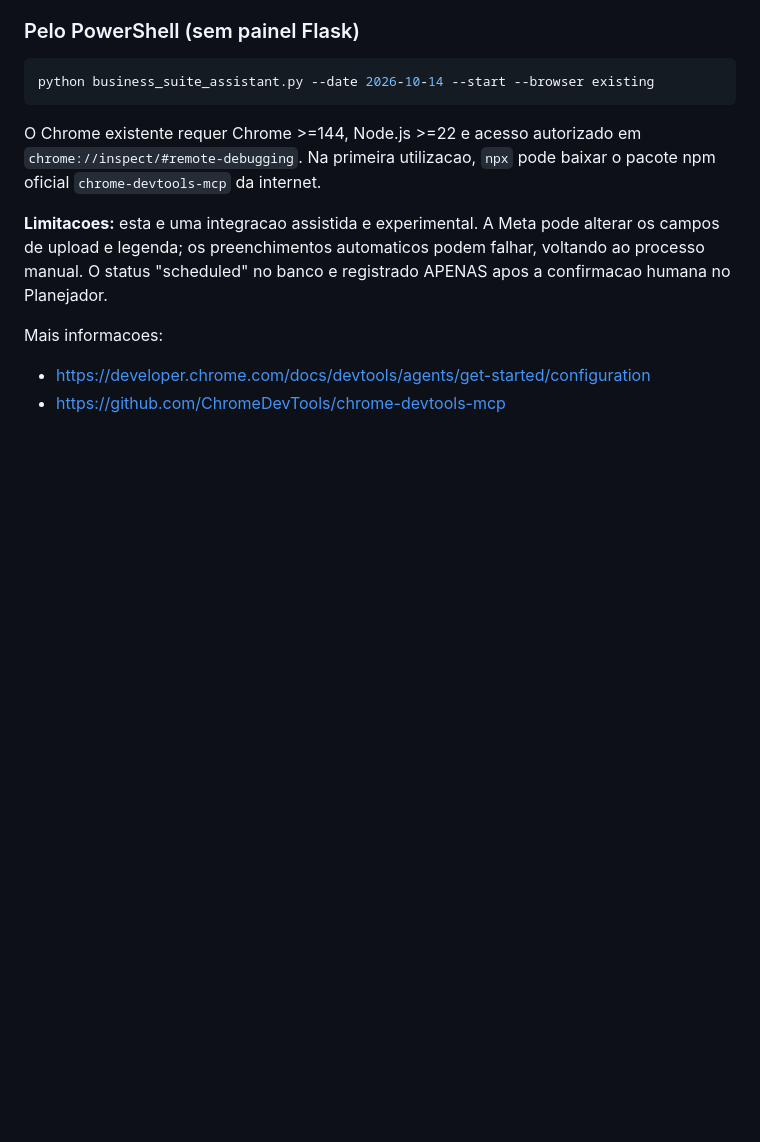
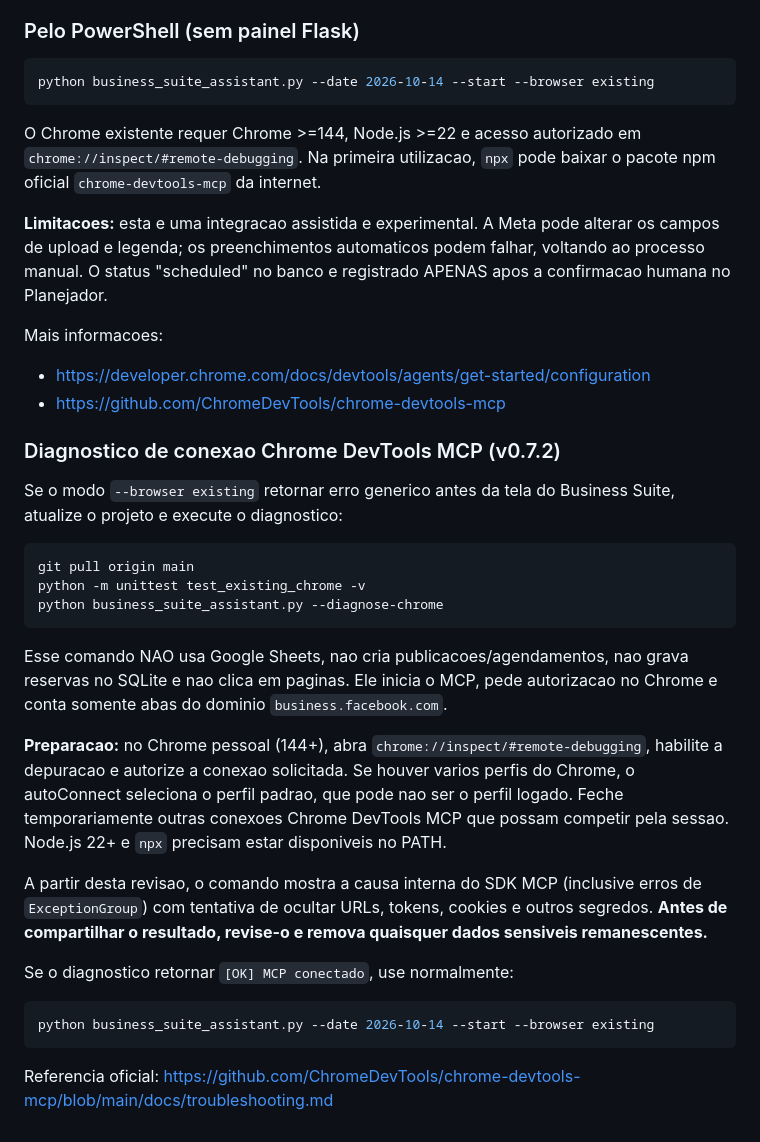
Before and after one commit to llongaray/ArayFlow, a Markdown page: README.md, the part around the change. GitHub-like rendering; blank space fills up the shorter version.

Commit message:
docs: diagnostico seguro e independente de conexao Chrome MCP

````diff
--- a/README.md
+++ b/README.md
@@ -668,3 +668,40 @@ registrado APENAS apos a confirmacao humana no Planejador.
 Mais informacoes:
 - https://developer.chrome.com/docs/devtools/agents/get-started/configuration
 - https://github.com/ChromeDevTools/chrome-devtools-mcp
+
+
+### Diagnostico de conexao Chrome DevTools MCP (v0.7.2)
+
+Se o modo `--browser existing` retornar erro generico antes da tela do
+Business Suite, atualize o projeto e execute o diagnostico:
+
+```powershell
+git pull origin main
+python -m unittest test_existing_chrome -v
+python business_suite_assistant.py --diagnose-chrome
+```
+
+Esse comando NAO usa Google Sheets, nao cria publicacoes/agendamentos,
+nao grava reservas no SQLite e nao clica em paginas. Ele inicia o MCP,
+pede autorizacao no Chrome e conta somente abas do dominio
+`business.facebook.com`.
+
+**Preparacao:** no Chrome pessoal (144+), abra
+`chrome://inspect/#remote-debugging`, habilite a depuracao e autorize
+a conexao solicitada. Se houver varios perfis do Chrome, o autoConnect
+seleciona o perfil padrao, que pode nao ser o perfil logado. Feche
+temporariamente outras conexoes Chrome DevTools MCP que possam competir
+pela sessao. Node.js 22+ e `npx` precisam estar disponiveis no PATH.
+
+A partir desta revisao, o comando mostra a causa interna do SDK MCP
+(inclusive erros de `ExceptionGroup`) com tentativa de ocultar URLs,
+tokens, cookies e outros segredos. **Antes de compartilhar o resultado,
+revise-o e remova quaisquer dados sensiveis remanescentes.**
+
+Se o diagnostico retornar `[OK] MCP conectado`, use normalmente:
+
+```powershell
+python business_suite_assistant.py --date 2026-10-14 --start --browser existing
+```
+
+Referencia oficial: https://github.com/ChromeDevTools/chrome-devtools-mcp/blob/main/docs/troubleshooting.md
````
